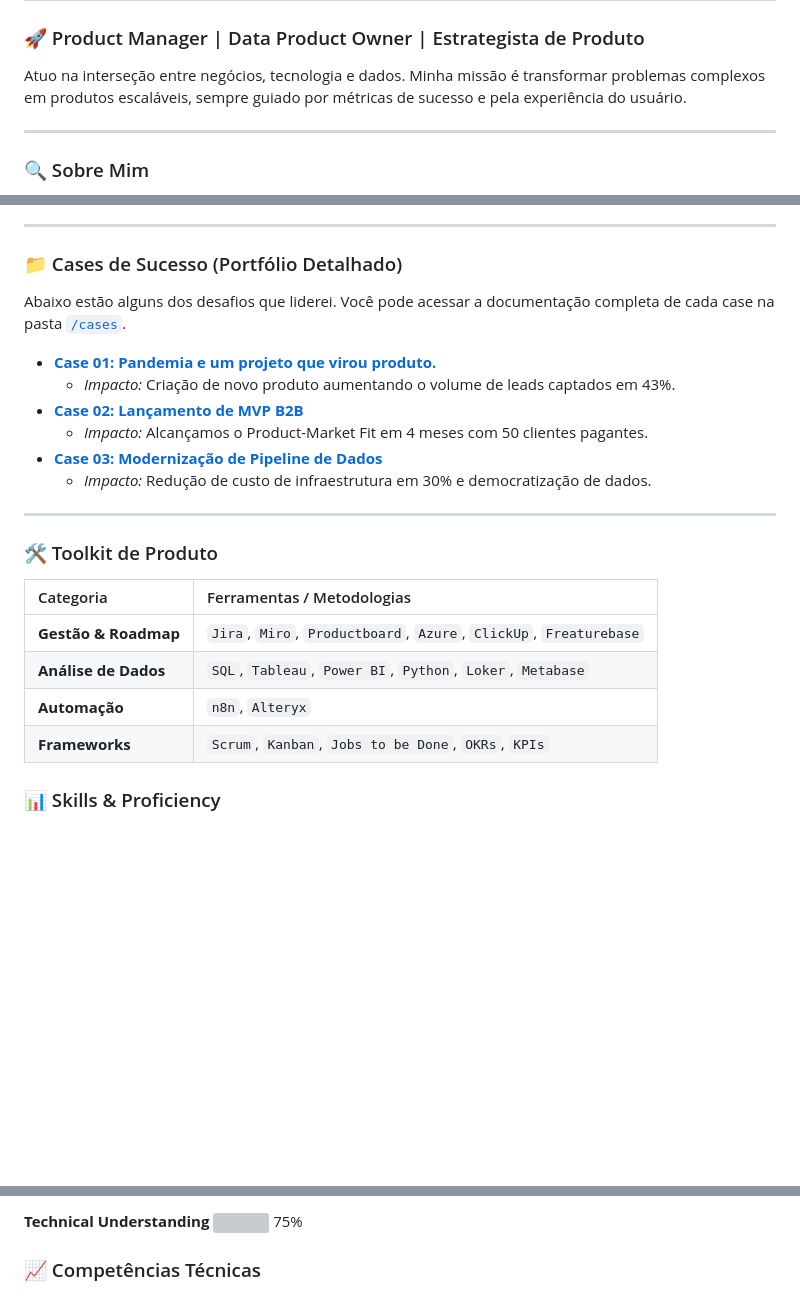
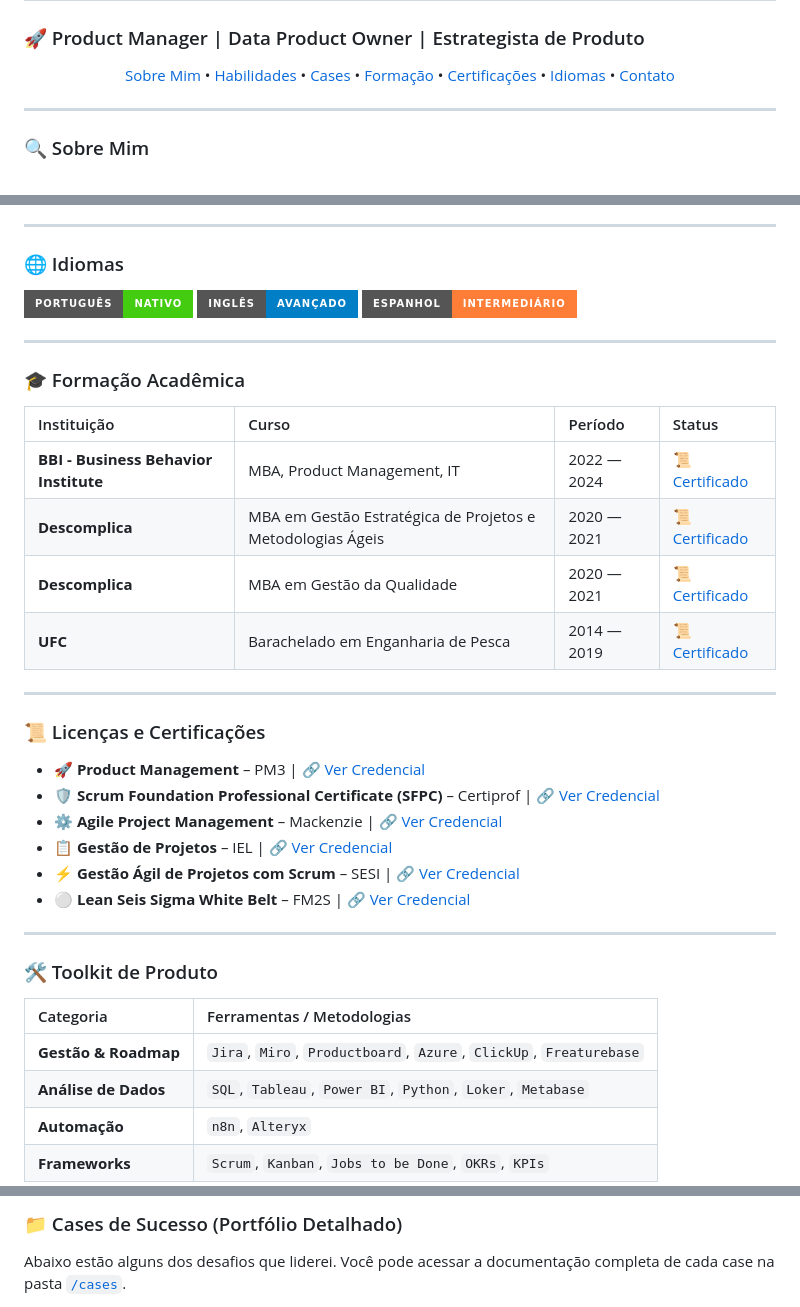
Before and after one commit to caioservulo/caioservulo, a Markdown page: README.md, 3 parts joined by grey strips. Rendered like a GitHub page; badges without logos; blank space fills up the shorter version; grey boxes are pictures that could not be loaded.

Commit message:
Revise README with new sections and content updates
Updated the README to include new sections on education, certifications, and skills, while reorganizing existing content for clarity.

```diff
--- a/README.md
+++ b/README.md
@@ -2,7 +2,15 @@
 
 ### 🚀 Product Manager | Data Product Owner | Estrategista de Produto
 
-Atuo na interseção entre negócios, tecnologia e dados. Minha missão é transformar problemas complexos em produtos escaláveis, sempre guiado por métricas de sucesso e pela experiência do usuário.
+<p align="center">
+  <a href="#-sobre-mim">Sobre Mim</a> •
+  <a href="#-skills--proficiency">Habilidades</a> •
+  <a href="#-cases-de-sucesso">Cases</a> •
+  <a href="#-formação-acadêmica">Formação</a> •
+  <a href="#-licenças-e-certificações">Certificações</a> •
+  <a href="#-idiomas">Idiomas</a> •
+  <a href="#-vamos-conectar">Contato</a>
+</p>
 
 ---
 
@@ -28,16 +36,33 @@ Tenho habilidades em descoberta de produtos, metodologias ágeis e Lean, anális
 
 ---
 
-### 📁 Cases de Sucesso (Portfólio Detalhado)
+### 🌐 Idiomas
 
-Abaixo estão alguns dos desafios que liderei. Você pode acessar a documentação completa de cada case na pasta [`/cases`](./cases).
+![Português](https://img.shields.io/badge/Português-Nativo-brightgreen?style=for-the-badge)
+![Inglês](https://img.shields.io/badge/Inglês-Avançado-blue?style=for-the-badge)
+![Espanhol](https://img.shields.io/badge/Espanhol-Intermediário-orange?style=for-the-badge)
 
-* **[Case 01: Pandemia e um projeto que virou produto.](./cases/retencao-churn.md)**
-    * *Impacto:* Criação de novo produto aumentando o volume de leads captados em 43%.
-* **[Case 02: Lançamento de MVP B2B](./cases/mvp-b2b.md)**
-    * *Impacto:* Alcançamos o Product-Market Fit em 4 meses com 50 clientes pagantes.
-* **[Case 03: Modernização de Pipeline de Dados](./cases/data-pipeline.md)**
-    * *Impacto:* Redução de custo de infraestrutura em 30% e democratização de dados.
+---
+
+### 🎓 Formação Acadêmica
+
+| Instituição | Curso | Período | Status |
+| :--- | :--- | :--- | :--- |
+| **BBI - Business Behavior Institute** | MBA, Product Management, IT | 2022 — 2024 | [📜 Certificado](LINK_AQUI) |
+| **Descomplica** | MBA em Gestão Estratégica de Projetos e Metodologias Ágeis | 2020 — 2021 | [📜 Certificado](LINK_AQUI) |
+| **Descomplica** | MBA em Gestão da Qualidade | 2020 — 2021 | [📜 Certificado](LINK_AQUI) |
+| **UFC** | Barachelado em Enganharia de Pesca | 2014 — 2019 | [📜 Certificado](LINK_AQUI) |
+
+---
+
+### 📜 Licenças e Certificações
+
+* 🚀 **Product Management** – PM3 | [🔗 Ver Credencial](LINK_AQUI)
+* 🛡️ **Scrum Foundation Professional Certificate (SFPC)** – Certiprof | [🔗 Ver Credencial](LINK_AQUI)
+* ⚙️ **Agile Project Management** – Mackenzie | [🔗 Ver Credencial](LINK_AQUI)
+* 📋 **Gestão de Projetos** – IEL | [🔗 Ver Credencial](LINK_AQUI)
+* ⚡ **Gestão Ágil de Projetos com Scrum** – SESI | [🔗 Ver Credencial](LINK_AQUI)
+* ⚪ **Lean Seis Sigma White Belt** – FM2S | [🔗 Ver Credencial](LINK_AQUI)
 
 ---
 
@@ -50,5 +75,4 @@ Abaixo estão alguns dos desafios que liderei. Você pode acessar a documentaç
 | **Automação** | `n8n`, `Alteryx` |
 | **Frameworks** | `Scrum`, `Kanban`, `Jobs to be Done`, `OKRs`, `KPIs` |
 
-### 📊 Skills & Proficiency
 
@@ -63,6 +93,5 @@ Abaixo estão alguns dos desafios que liderei. Você pode acessar a documentaç
 
-**Technical Understanding**
-![](https://geps.dev/progress/75?dangerColor=800080&warningColor=4B0082&successColor=68E070) 75%
+### 📁 Cases de Sucesso (Portfólio Detalhado)
 
-### 📈 Competências Técnicas
+Abaixo estão alguns dos desafios que liderei. Você pode acessar a documentação completa de cada case na pasta [`/cases`](./cases).
 
```
Also changed, not shown: other parts of README.md (+24 -28 lines).
